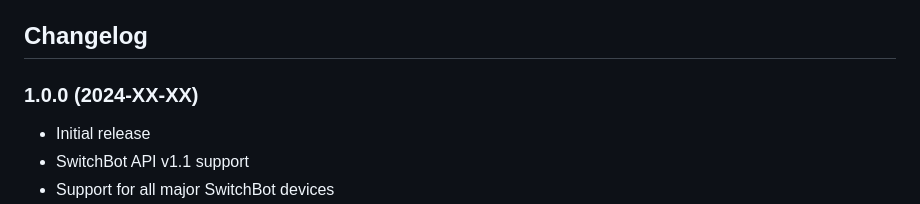
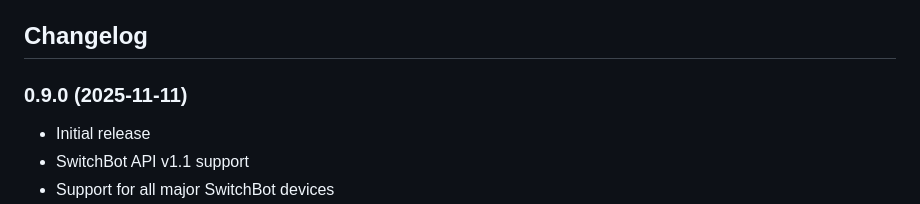
Before and after one commit to kaschtn/ioBroker.switchbot, a Markdown page: README.md, the part around one of its changes. Drawn GitHub-style.

```diff
--- a/README.md
+++ b/README.md
@@ -246,7 +246,7 @@ Enable debug logging to get detailed information:
 
 ## Changelog
 
-### 1.0.0 (2024-XX-XX)
+### 0.9.0 (2025-11-11)
 - Initial release
 - SwitchBot API v1.1 support
 - Support for all major SwitchBot devices
```
Also changed, not shown: other parts of README.md (+1 -0 lines).
